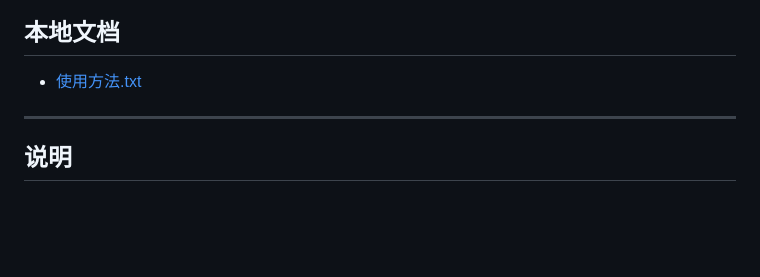
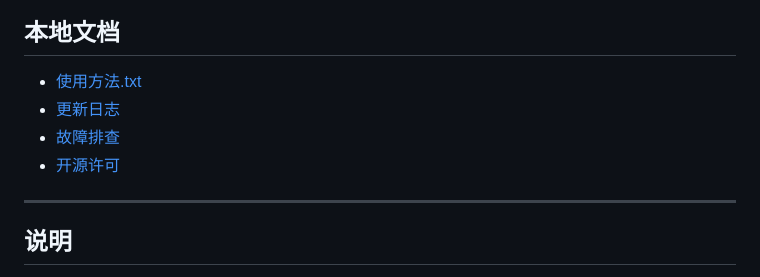
Before and after one commit to hnsxyren1023-commits/Qproxyhub, a Markdown page: README.md, the part around the change. Drawn GitHub-style; blank space fills up the shorter version.

Commit message:
Link README to docs and license

```diff
--- a/README.md
+++ b/README.md
@@ -230,6 +230,9 @@ Qproxyhub/
 ## 本地文档
 
 - [使用方法.txt](./使用方法.txt)
+- [更新日志](./CHANGELOG.md)
+- [故障排查](./docs/故障排查.md)
+- [开源许可](./LICENSE)
 
 ---
 
```
